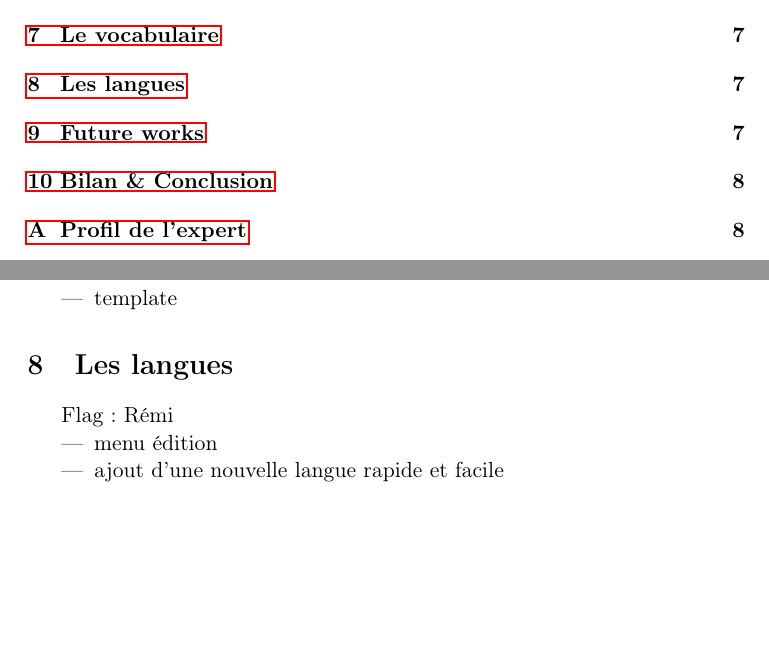
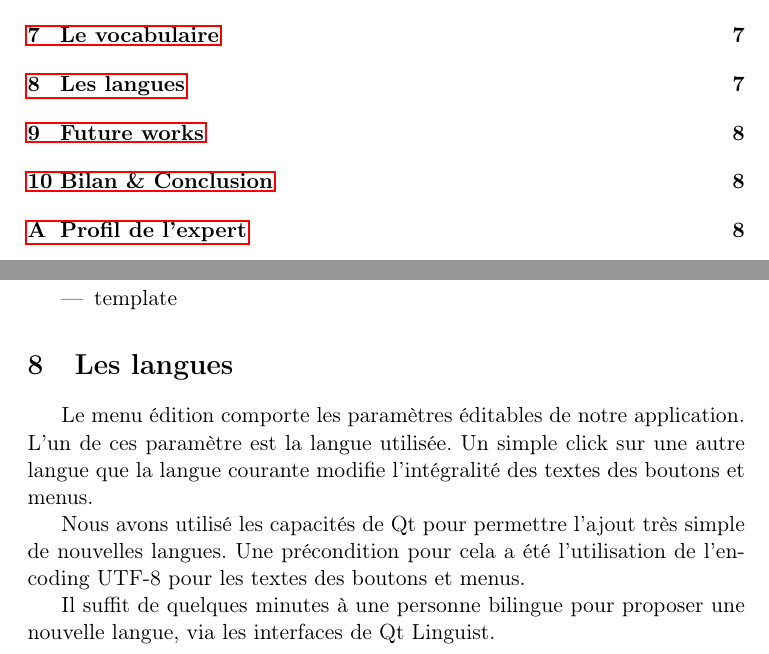
Before and after one commit to sildar/TASER, a LaTeX document (rapport.tex): two parts of pages 2 and 7 of 8, joined at a grey line, cut so that both start at the same text, the shorter picture padded with empty space. Compiled offline with pdfLaTeX.

Commit message:
ended my subsection

```diff
--- a/rapport.tex
+++ b/rapport.tex
@@ -344,12 +344,19 @@ On peut trouver en annexe un tableau descriptif du profil de l'expert
 
 
 \section{Les langues}
-Flag : Rémi
 
-\begin{itemize}
-\item menu édition
-\item ajout d'une nouvelle langue rapide et facile
-\end{itemize}
+Le menu édition comporte les paramètres éditables de notre
+application. L'un de ces paramètre est la langue utilisée. Un simple
+click sur une autre langue que la langue courante modifie
+l'intégralité des textes des boutons et menus.
+
+Nous avons utilisé les capacités de Qt pour permettre l'ajout très
+simple de nouvelles langues. Une précondition pour cela a été
+l'utilisation de l'encoding UTF-8 pour les textes des boutons et
+menus.
+
+Il suffit de quelques minutes à une personne bilingue pour proposer
+une nouvelle langue, via les interfaces de Qt Linguist.
 
 
 \section{Future works}
```
